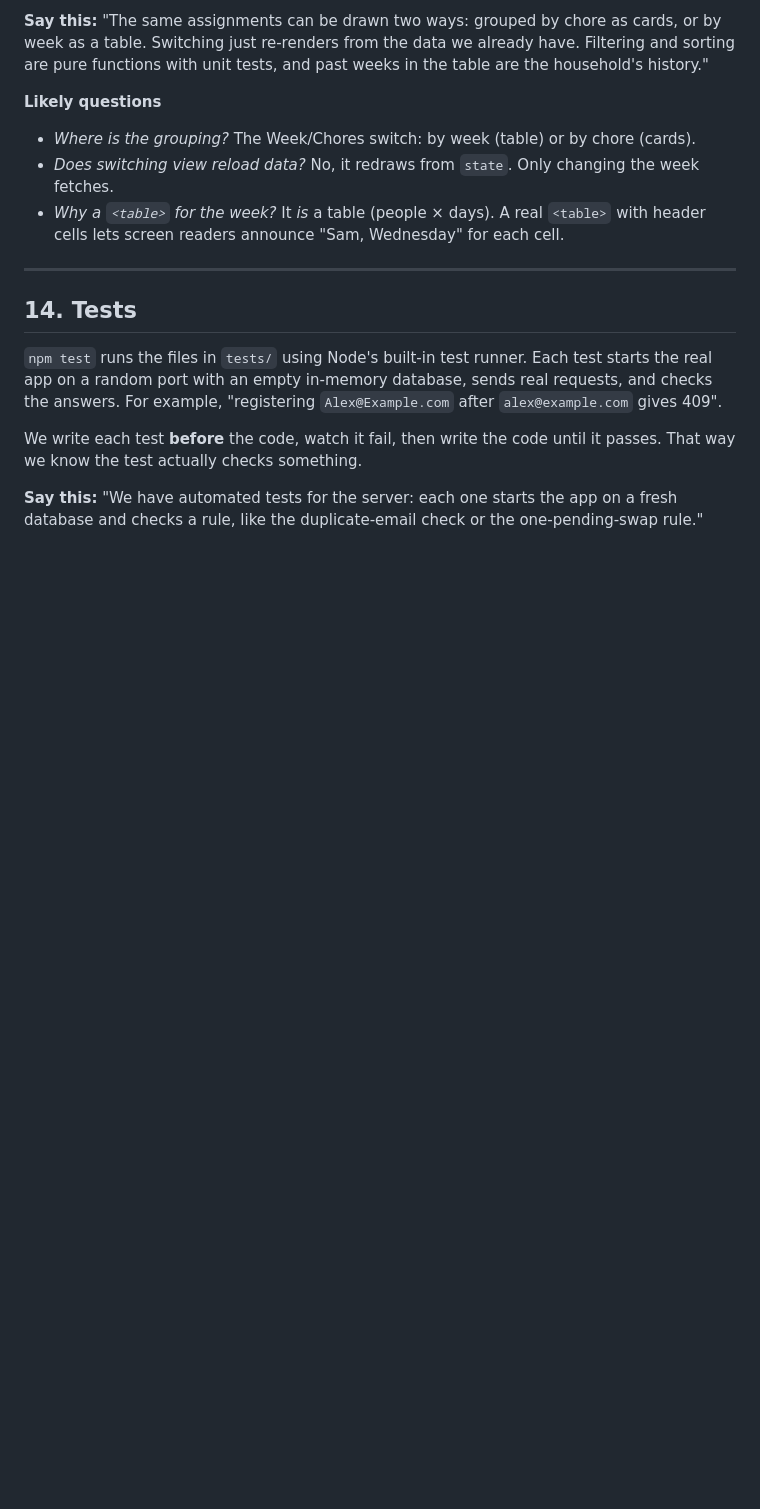
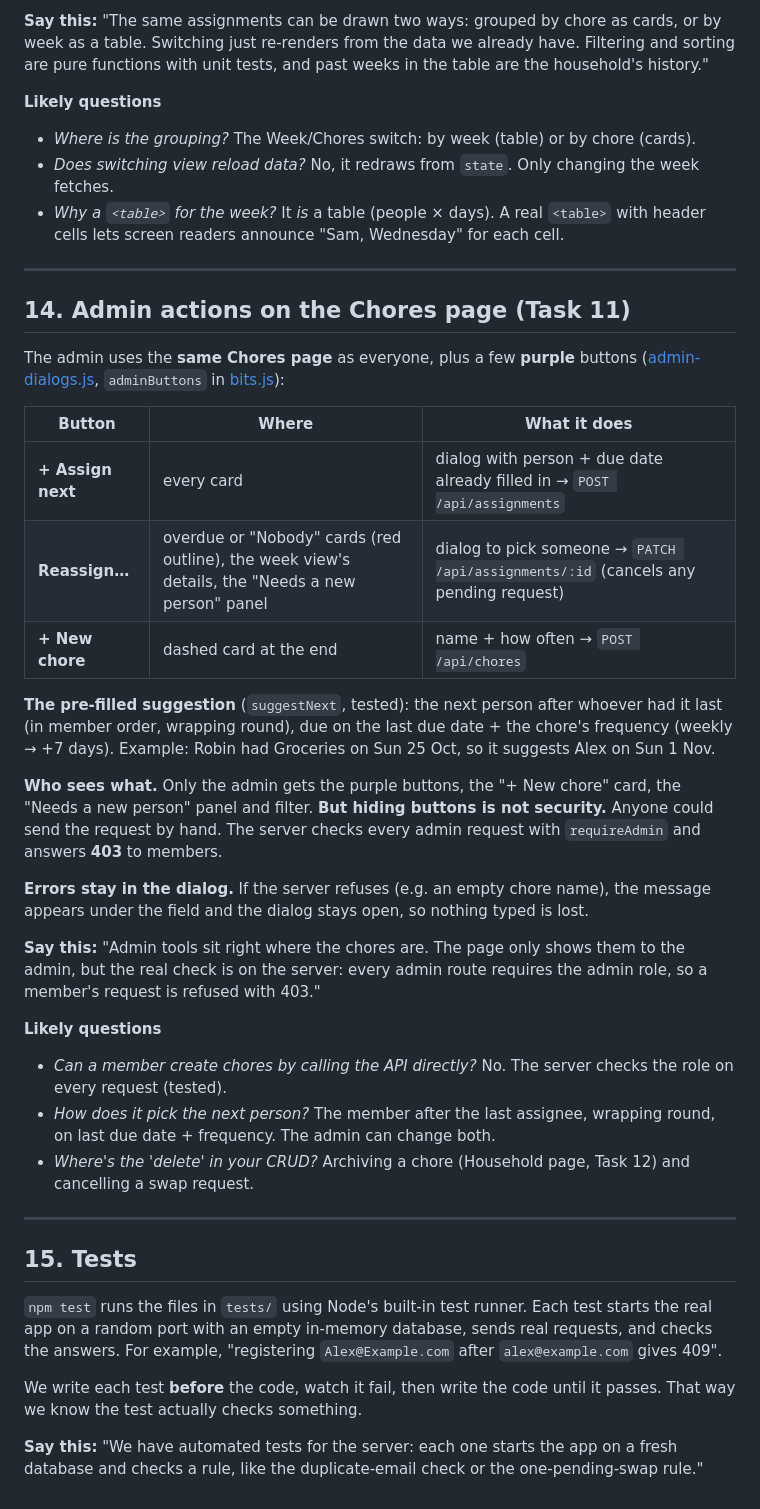
Before and after one commit to SunthornK/TrashTalk, a Markdown page: docs/how-it-works.md, the part around the change. Drawn GitHub-style; blank space fills up the shorter version.

Commit message:
docs: study guide for admin actions

```diff
--- a/docs/how-it-works.md
+++ b/docs/how-it-works.md
@@ -503,7 +503,32 @@ The rules behind these are pure functions in [filters.js](../public/js/chores/fi
 
 ---
 
-## 14. Tests
+## 14. Admin actions on the Chores page (Task 11)
+
+The admin uses the **same Chores page** as everyone, plus a few **purple** buttons ([admin-dialogs.js](../public/js/chores/admin-dialogs.js), `adminButtons` in [bits.js](../public/js/chores/bits.js)):
+
+| Button | Where | What it does |
+|---|---|---|
+| **+ Assign next** | every card | dialog with person + due date already filled in → `POST /api/assignments` |
+| **Reassign…** | overdue or "Nobody" cards (red outline), the week view's details, the "Needs a new person" panel | dialog to pick someone → `PATCH /api/assignments/:id` (cancels any pending request) |
+| **+ New chore** | dashed card at the end | name + how often → `POST /api/chores` |
+
+**The pre-filled suggestion** (`suggestNext`, tested): the next person after whoever had it last (in member order, wrapping round), due on the last due date + the chore's frequency (weekly → +7 days). Example: Robin had Groceries on Sun 25 Oct, so it suggests Alex on Sun 1 Nov.
+
+**Who sees what.** Only the admin gets the purple buttons, the "+ New chore" card, the "Needs a new person" panel and filter. **But hiding buttons is not security.** Anyone could send the request by hand. The server checks every admin request with `requireAdmin` and answers **403** to members.
+
+**Errors stay in the dialog.** If the server refuses (e.g. an empty chore name), the message appears under the field and the dialog stays open, so nothing typed is lost.
+
+**Say this:** "Admin tools sit right where the chores are. The page only shows them to the admin, but the real check is on the server: every admin route requires the admin role, so a member's request is refused with 403."
+
+**Likely questions**
+- *Can a member create chores by calling the API directly?* No. The server checks the role on every request (tested).
+- *How does it pick the next person?* The member after the last assignee, wrapping round, on last due date + frequency. The admin can change both.
+- *Where's the 'delete' in your CRUD?* Archiving a chore (Household page, Task 12) and cancelling a swap request.
+
+---
+
+## 15. Tests
 
 `npm test` runs the files in `tests/` using Node's built-in test runner. Each test starts the real app on a random port with an empty in-memory database, sends real requests, and checks the answers. For example, "registering `Alex@Example.com` after `alex@example.com` gives 409".
 
```
